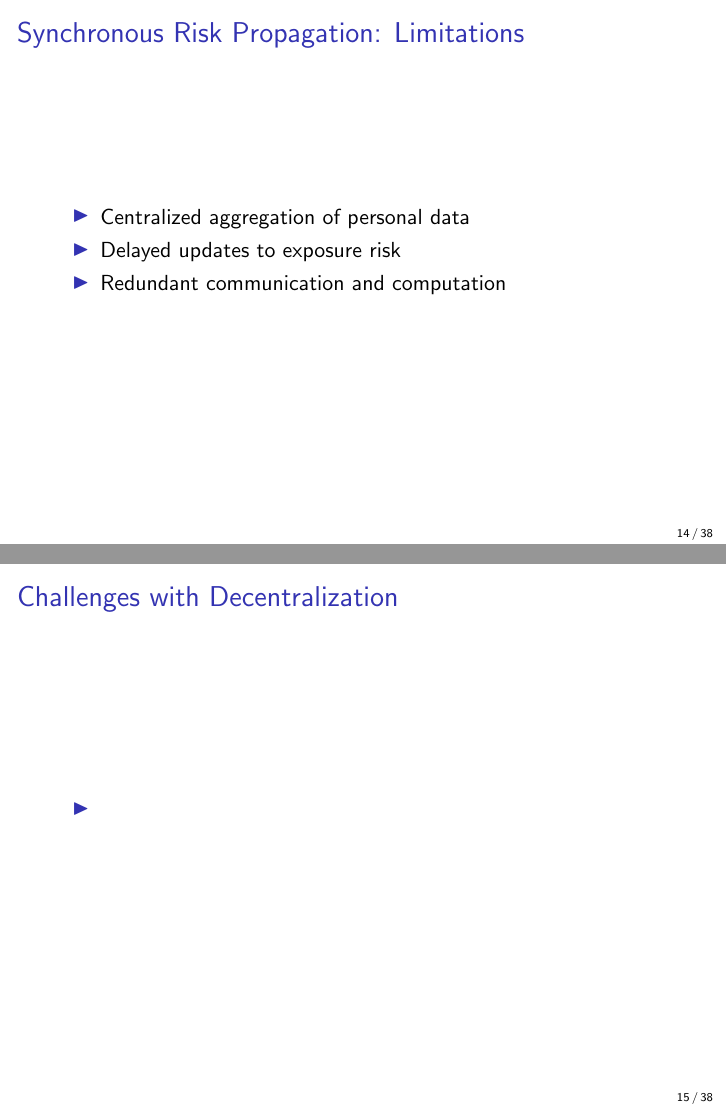
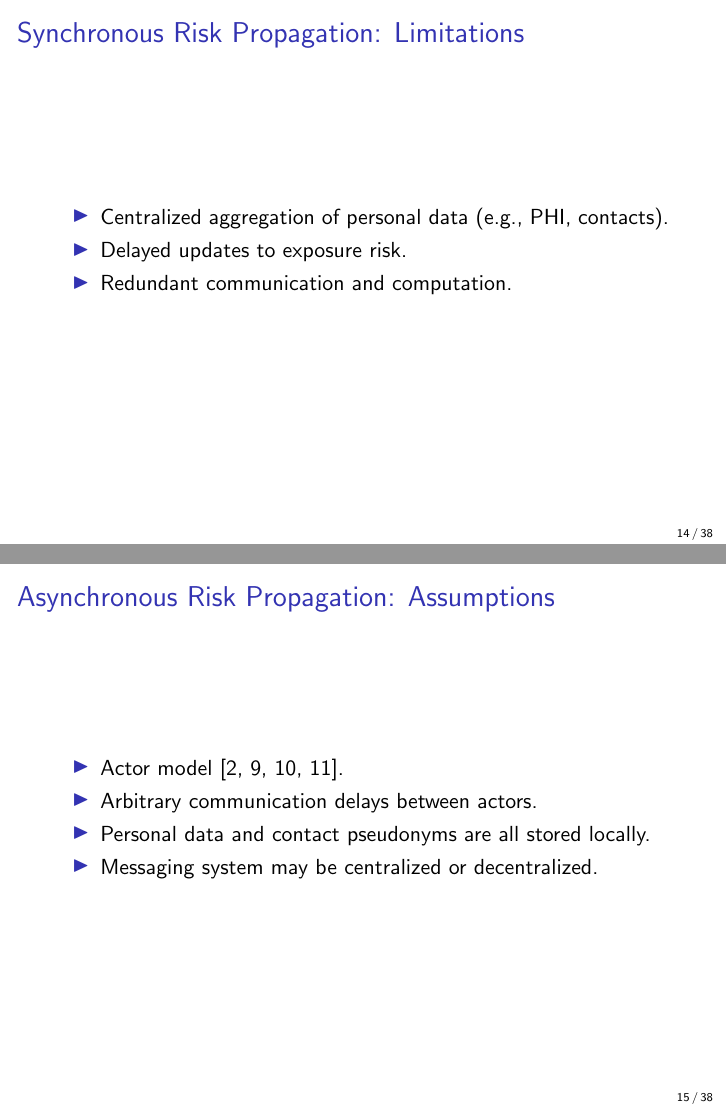
Before and after one commit to rtatton/thesis, LaTeX slides (content/slides.tex): pages 36 and 37 of 93 before the commit and pages 41 and 45 of 99 after it, joined at a grey line. Compiled offline with pdfLaTeX.

Commit message:
Working on slides
Signed-off-by: rtatton <github893@proton.me>

```diff
--- a/content/slides.tex
+++ b/content/slides.tex
@@ -180,26 +185,30 @@
 
 \begin{frame}{Synchronous Risk Propagation: Limitations}
 \begin{itemize}
-  \item Centralized aggregation of personal data
+  \item Centralized aggregation of personal data (e.g., PHI, contacts).
   \pause
-  \item Delayed updates to exposure risk
+  \item Delayed updates to exposure risk.
   \pause
-  \item Redundant communication and computation
+  \item Redundant communication and computation.
 \end{itemize}
 \end{frame}
 
-\begin{frame}{Challenges with Decentralization}
+\begin{frame}{Asynchronous Risk Propagation: Assumptions}
 \begin{itemize}
-  \item
+  \item Actor model \citep{Hewitt1973, Hewitt1977a, Hewitt1977b, Agha1985}.
+  \pause
+  \item Arbitrary communication delays between actors.
+  \pause
+  \item Personal data and contact pseudonyms are all stored locally.
+  \pause
+  \item Messaging system may be centralized or decentralized.
 \end{itemize}
 \end{frame}
 
 \begin{frame}{Asynchronous Risk Propagation: Pseudocode}
 \begin{function}{\nCreateActor}
   \State $\aActorContacts \assign \emptyset$
-  \pause
   \State $\aActorScores \assign \emptyset$
-  \pause
   \State $\aActorExposure \assign \cNullRiskScore$
   \State \Return $\vActor$
 \end{function}
```
Also changed, not shown: content/slides.tex (9 more changed lines).
